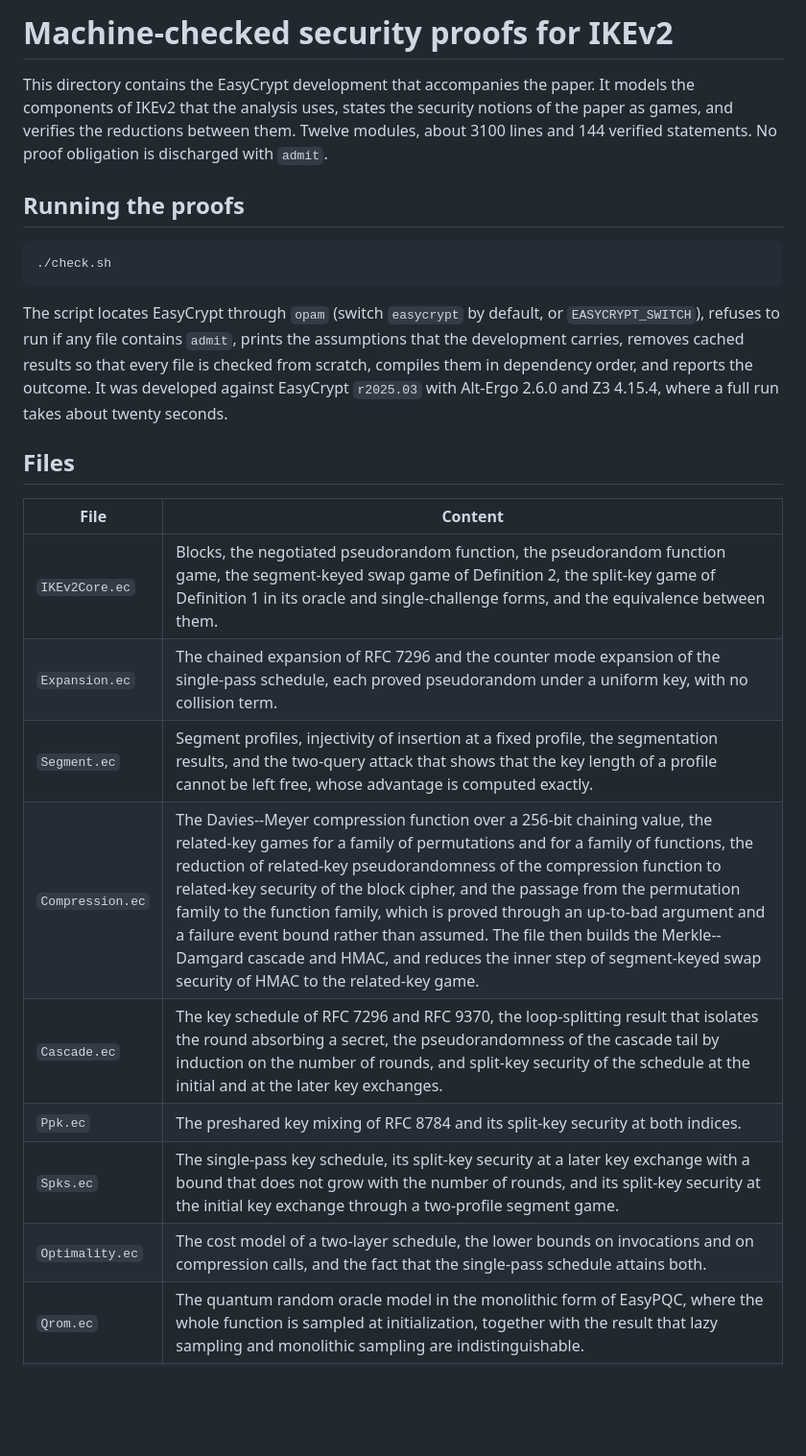
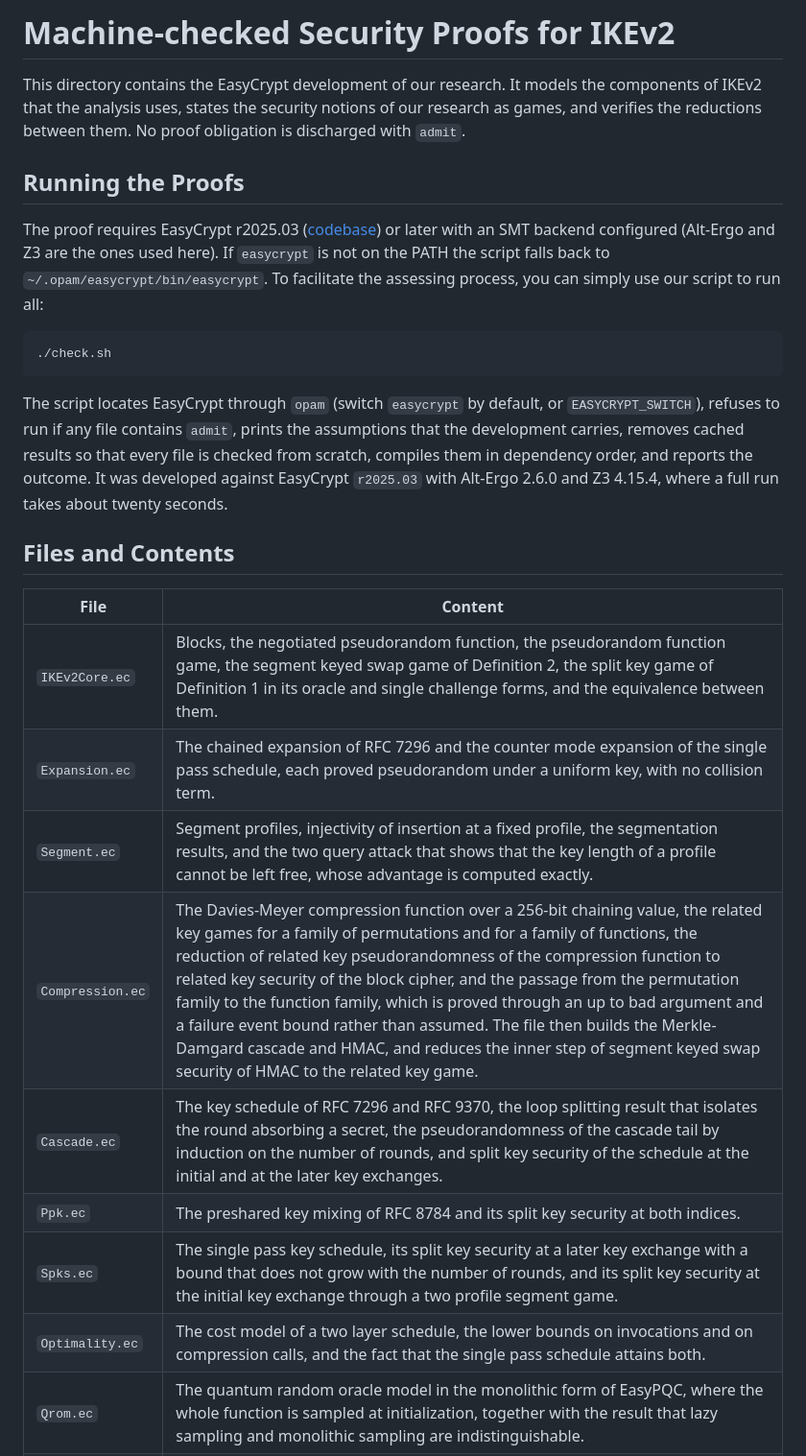
Before and after one commit to ethanwaker9/work-27, a Markdown page: easycrypt/README.md, the part around one of its changes. Shown at 96% size. Drawn GitHub-style; blank space fills up the shorter version.

````diff
--- a/easycrypt/README.md
+++ b/easycrypt/README.md
@@ -1,17 +1,15 @@
-# Machine-checked security proofs for IKEv2
+# Machine-checked Security Proofs for IKEv2
 
-This directory contains the EasyCrypt development that accompanies the paper. It
+This directory contains the EasyCrypt development of our research. It
 models the components of IKEv2 that the analysis uses, states the security
-notions of the paper as games, and verifies the reductions between them. Twelve
-modules, about 3100 lines and 144 verified statements. No proof obligation is
+notions of our research as games, and verifies the reductions between them. No proof obligation is
 discharged with `admit`.
 
-## Running the proofs
-
+## Running the Proofs
+The proof requires EasyCrypt r2025.03 ([codebase](https://github.com/EasyCrypt/easycrypt)) or later with an SMT backend configured (Alt-Ergo and Z3 are the ones used here). If `easycrypt` is not on the PATH the script falls back to `~/.opam/easycrypt/bin/easycrypt`. To facilitate the assessing process, you can simply use our script to run all:
 ```
 ./check.sh
 ```
-
 The script locates EasyCrypt through `opam` (switch `easycrypt` by default, or
 `EASYCRYPT_SWITCH`), refuses to run if any file contains `admit`, prints the
 assumptions that the development carries, removes cached results so that every
@@ -19,18 +17,18 @@ file is checked from scratch, compiles them in dependency order, and reports the
 outcome. It was developed against EasyCrypt `r2025.03` with Alt-Ergo 2.6.0 and
 Z3 4.15.4, where a full run takes about twenty seconds.
 
-## Files
+## Files and Contents
 
 | File | Content |
 | --- | --- |
-| `IKEv2Core.ec` | Blocks, the negotiated pseudorandom function, the pseudorandom function game, the segment-keyed swap game of Definition 2, the split-key game of Definition 1 in its oracle and single-challenge forms, and the equivalence between them. |
-| `Expansion.ec` | The chained expansion of RFC 7296 and the counter mode expansion of the single-pass schedule, each proved pseudorandom under a uniform key, with no collision term. |
-| `Segment.ec` | Segment profiles, injectivity of insertion at a fixed profile, the segmentation results, and the two-query attack that shows that the key length of a profile cannot be left free, whose advantage is computed exactly. |
-| `Compression.ec` | The Davies--Meyer compression function over a 256-bit chaining value, the related-key games for a family of permutations and for a family of functions, the reduction of related-key pseudorandomness of the compression function to related-key security of the block cipher, and the passage from the permutation family to the function family, which is proved through an up-to-bad argument and a failure event bound rather than assumed. The file then builds the Merkle--Damgard cascade and HMAC, and reduces the inner step of segment-keyed swap security of HMAC to the related-key game. |
-| `Cascade.ec` | The key schedule of RFC 7296 and RFC 9370, the loop-splitting result that isolates the round absorbing a secret, the pseudorandomness of the cascade tail by induction on the number of rounds, and split-key security of the schedule at the initial and at the later key exchanges. |
-| `Ppk.ec` | The preshared key mixing of RFC 8784 and its split-key security at both indices. |
-| `Spks.ec` | The single-pass key schedule, its split-key security at a later key exchange with a bound that does not grow with the number of rounds, and its split-key security at the initial key exchange through a two-profile segment game. |
-| `Optimality.ec` | The cost model of a two-layer schedule, the lower bounds on invocations and on compression calls, and the fact that the single-pass schedule attains both. |
+| `IKEv2Core.ec` | Blocks, the negotiated pseudorandom function, the pseudorandom function game, the segment keyed swap game of Definition 2, the split key game of Definition 1 in its oracle and single challenge forms, and the equivalence between them. |
+| `Expansion.ec` | The chained expansion of RFC 7296 and the counter mode expansion of the single pass schedule, each proved pseudorandom under a uniform key, with no collision term. |
+| `Segment.ec` | Segment profiles, injectivity of insertion at a fixed profile, the segmentation results, and the two query attack that shows that the key length of a profile cannot be left free, whose advantage is computed exactly. |
+| `Compression.ec` | The Davies-Meyer compression function over a 256-bit chaining value, the related key games for a family of permutations and for a family of functions, the reduction of related key pseudorandomness of the compression function to related key security of the block cipher, and the passage from the permutation family to the function family, which is proved through an up to bad argument and a failure event bound rather than assumed. The file then builds the Merkle-Damgard cascade and HMAC, and reduces the inner step of segment keyed swap security of HMAC to the related key game. |
+| `Cascade.ec` | The key schedule of RFC 7296 and RFC 9370, the loop splitting result that isolates the round absorbing a secret, the pseudorandomness of the cascade tail by induction on the number of rounds, and split key security of the schedule at the initial and at the later key exchanges. |
+| `Ppk.ec` | The preshared key mixing of RFC 8784 and its split key security at both indices. |
+| `Spks.ec` | The single pass key schedule, its split key security at a later key exchange with a bound that does not grow with the number of rounds, and its split key security at the initial key exchange through a two profile segment game. |
+| `Optimality.ec` | The cost model of a two layer schedule, the lower bounds on invocations and on compression calls, and the fact that the single pass schedule attains both. |
 | `Qrom.ec` | The quantum random oracle model in the monolithic form of EasyPQC, where the whole function is sampled at initialization, together with the result that lazy sampling and monolithic sampling are indistinguishable. |
 | `Kem.ec` | The key encapsulation mechanism whose key is derived by the oracle, the proof that the real key and a programmed key are identically distributed, the transfer of the game from lazy to monolithic sampling, and the chosen plaintext bound. |
 | `Acce.ec` | Parties, sessions and the six oracles including the harvest oracle, the message flow of `IKE_SA_INIT`, the intermediate exchanges and `IKE_AUTH` as a state machine, partnering and freshness, the birthday bound on nonce collisions proved with a failure event argument, the guessing step for the tested session proved with plug and pray, the invariance of the message flow under a change of schedule, and the composition of the game sequence into the channel bound. |
````
Also changed, not shown: other parts of easycrypt/README.md (+7 -7 lines).
